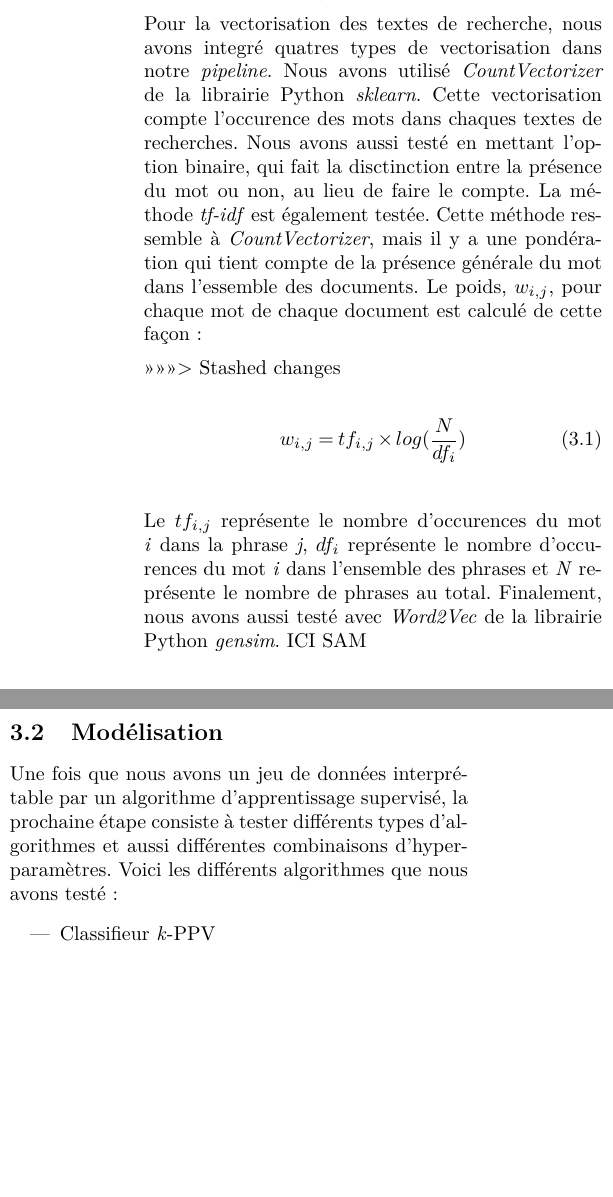
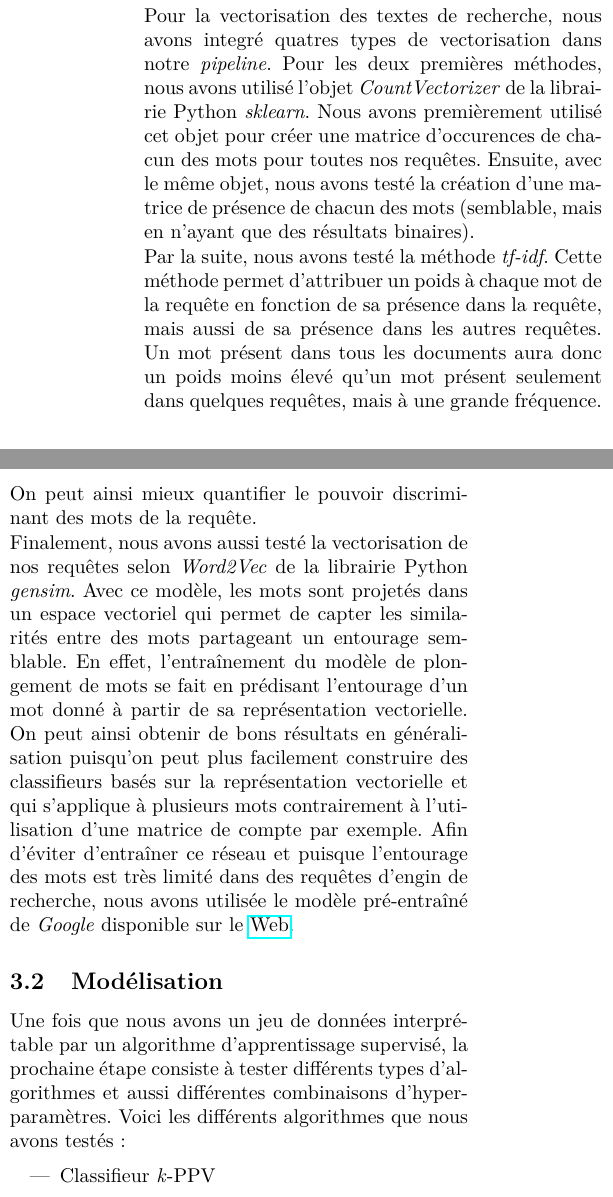
Before and after one commit to stecaron/projet-gif-7005, a LaTeX paper (article/article_main.tex, which reads article/methodologie.tex): two parts of the columns of page 3 of 4, joined at a grey line, cut so that both start at the same text, the shorter picture padded with empty space. Compiled offline with pdfLaTeX.

Commit message:
Modifications faites dans la section Méthodologie

```diff
--- a/article/methodologie.tex
+++ b/article/methodologie.tex
@@ -54,23 +55,23 @@ Pour ce qui est de la normalisation des données textuelles, ous avons testé de
 Dans le premier cas, nous gardons la donnée textuelle telle qu'elle en ne faisant aucune normalisation.
 Dans le deuxième cas, on utilise l'objet \emph{PorterStemmer} de la librairie Python \emph{NLTK} pour faire du stemming sur nos requêtes.
 Cette technique consiste à faire une série de traitements automtiques qui retirent les affixes des mots de la requête pour conserver leur racine.
-Cela permet de regrouper les différentes conjugaisons d'un mot ensemble.
+Cela permet de regrouper les différentes conjugaisons d'un mot.
 
 Pour la vectorisation des textes de recherche, nous avons integré quatres types de vectorisation dans notre \textit{pipeline}.
-Nous avons utilisé \textit{CountVectorizer} de la librairie Python \textit{sklearn}. Cette vectorisation compte l'occurence des mots dans chaques textes de recherches. Nous avons aussi testé en mettant l'option binaire, qui fait la disctinction entre la présence du mot ou non, au lieu de faire le compte. La méthode \textit{tf-idf} est également testée. Cette méthode ressemble à \textit{CountVectorizer}, mais il y a une pondération qui tient compte de la présence générale du mot dans l'essemble des documents. Le poids, $w_{i,j}$, pour chaque mot  de chaque document est calculé de cette façon :
+Pour les deux premières méthodes, nous avons utilisé l'objet \textit{CountVectorizer} de la librairie Python \textit{sklearn}.
+Nous avons premièrement utilisé cet objet pour créer une matrice d'occurences de chacun des mots pour toutes nos requêtes.
+Ensuite, avec le même objet, nous avons testé la création d'une matrice de présence de chacun des mots (semblable, mais en n'ayant que des résultats binaires).
 
->>>>>>> Stashed changes
-\begin{gather}
-  w_{i,j} = tf_{i,j} \times log(\frac{N}{df_i})
-\end{gather}
+Par la suite, nous avons testé la méthode \textit{tf-idf}.
+Cette méthode permet d'attribuer un poids à chaque mot de la requête en fonction de sa présence dans la requête, mais aussi de sa présence dans les autres requêtes. Un mot présent dans tous les documents aura donc un poids moins élevé qu'un mot présent seulement dans quelques requêtes, mais à une grande fréquence. On peut ainsi mieux quantifier le pouvoir discriminant des mots de la requête.
 
-Le $tf_{i,j}$ représente le nombre d'occurences du mot \textit{i} dans la phrase \textit{j}, $df_i$ représente le nombre d'occurences du mot \textit{i} dans l'ensemble des phrases et \textit{N} représente le nombre de phrases au total.
-Finalement, nous avons aussi testé avec \textit{Word2Vec} de la librairie Python \textit{gensim}. ICI SAM
+Finalement, nous avons aussi testé la vectorisation de nos requêtes selon \textit{Word2Vec} de la librairie Python \textit{gensim}.
+Avec ce modèle, les mots sont projetés dans un espace vectoriel qui permet de capter les similarités entre des mots partageant un entourage semblable. En effet, l'entraînement du modèle de plongement de mots se fait en prédisant l'entourage d'un mot donné à partir de sa représentation vectorielle. On peut ainsi obtenir de bons résultats en généralisation puisqu'on peut plus facilement construire des classifieurs basés sur la représentation vectorielle et qui s'applique à plusieurs mots contrairement à l'utilisation d'une matrice de compte par exemple. Afin d'éviter d'entraîner ce réseau et puisque l'entourage des mots est très limité dans des requêtes d'engin de recherche, nous avons utilisée le modèle pré-entraîné de \emph{Google} disponible sur le \href{https://code.google.com/archive/p/word2vec/}{Web}.
 
 
 \subsection{Modélisation}
 
-Une fois que nous avons un jeu de données interprétable par un algorithme d'apprentissage supervisé, la prochaine étape consiste à tester différents types d'algorithmes et aussi différentes combinaisons d'hyperparamètres. Voici les différents algorithmes que nous avons testé:
+Une fois que nous avons un jeu de données interprétable par un algorithme d'apprentissage supervisé, la prochaine étape consiste à tester différents types d'algorithmes et aussi différentes combinaisons d'hyperparamètres. Voici les différents algorithmes que nous avons testés:
 
 \begin{itemize}
   \item Classifieur \textit{k}-PPV
@@ -82,2 +82,3 @@ Nous avons également testé différentes fonction de poids: \texttt{uniform} et
+Nous avons également testé différentes fonctions de poids: \texttt{uniform} et \texttt{distance}.
 
 Pour le perceptron multicouche, nous avons seulement testé la fonction d'activation \textit{ReLu}. Cependant, nous avons testé plusieurs topographies de réseaux: 1 couche cachée avec 100 neurones, 2 couches cachées avec 100 neurones chacune et 3 couches cachées avec également 100 neurones par couche.
```
Also changed, not shown: article/article_main.pdf, article/methodologie.tex (13 more changed lines).
